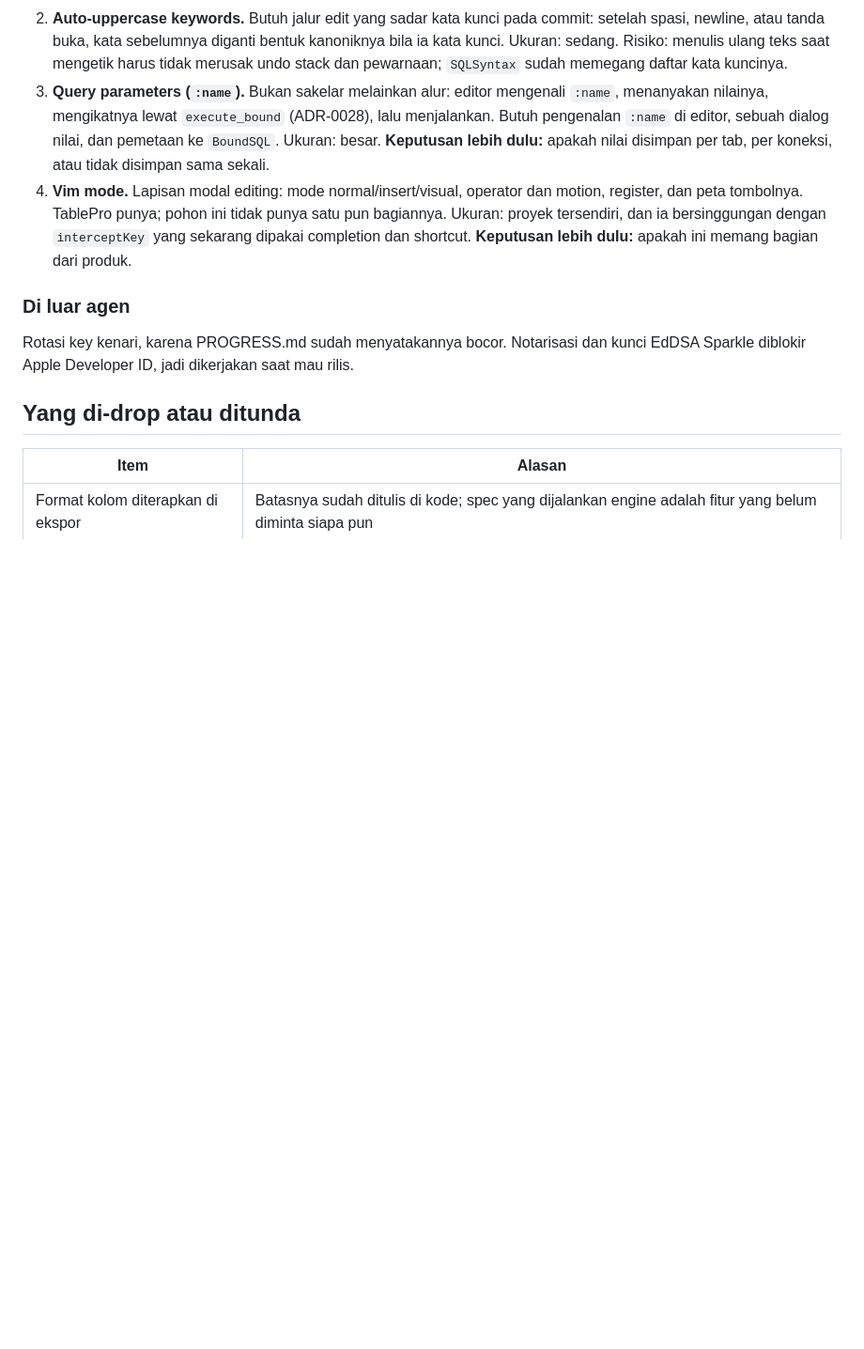
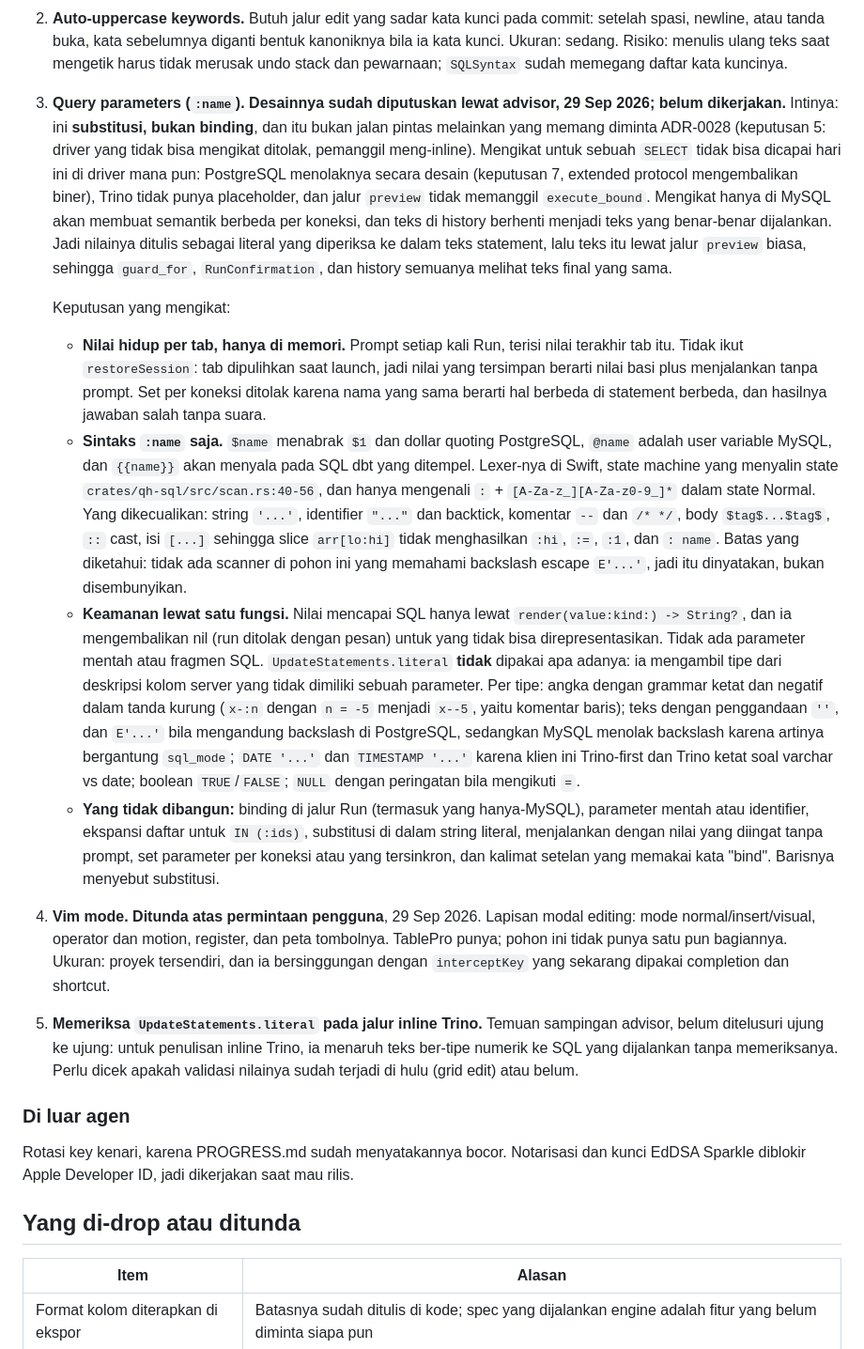
Before and after one commit to faisalcayunda/queryhive, a Markdown page: docs/architecture/remaining-work-plan.md, the part around the change. Shown at 94% size. Drawn GitHub-style; blank space fills up the shorter version.

Commit message:
docs: the :name parameter flow is substitution, and here is its design
Advisor call, recorded as a task rather than built. The frame it corrected: the row is not binding.
ADR-0028 already gives this job to the caller (decision 5, drivers that cannot bind are refused and
the caller inlines), and binding a SELECT is unreachable today on every driver: PostgreSQL refuses
by design because its extended protocol returns binary while this driver decodes text, Trino has no
placeholders at all, and the `preview` path never calls `execute_bound`. Binding on MySQL alone
would mean different semantics per connection and a history whose text is no longer what ran.

So values are written into the statement as checked literals and the result goes through the normal
preview path, which keeps the classifier, the confirmation sheet and the history all looking at the
same final text.

The decisions that bind: values live per tab in memory only and are prompted on every run, because
tabs are restored at launch and a stored value is a stale value plus a run without a prompt; the
syntax is `:name` only, lexed in Swift from the states `crates/qh-sql/src/scan.rs` already uses, with
`::`, `$tag$`, bracket slices and `:=` excluded; and every value reaches SQL through one function
that returns nil rather than a string it cannot represent, so "substituted" cannot drift into
"escaped by hand".

Vim mode is deferred at the user's request, and the advisor's side finding about
`UpdateStatements.literal` on the inline Trino path is recorded as its own task to check.

```diff
--- a/docs/architecture/remaining-work-plan.md
+++ b/docs/architecture/remaining-work-plan.md
@@ -115,14 +115,53 @@ menjanjikan sesuatu yang tidak ada.
    newline, atau tanda buka, kata sebelumnya diganti bentuk kanoniknya bila ia kata kunci. Ukuran:
    sedang. Risiko: menulis ulang teks saat mengetik harus tidak merusak undo stack dan pewarnaan;
    `SQLSyntax` sudah memegang daftar kata kuncinya.
-3. **Query parameters (`:name`).** Bukan sakelar melainkan alur: editor mengenali `:name`, menanyakan
-   nilainya, mengikatnya lewat `execute_bound` (ADR-0028), lalu menjalankan. Butuh pengenalan `:name`
-   di editor, sebuah dialog nilai, dan pemetaan ke `BoundSQL`. Ukuran: besar. **Keputusan lebih
-   dulu:** apakah nilai disimpan per tab, per koneksi, atau tidak disimpan sama sekali.
-4. **Vim mode.** Lapisan modal editing: mode normal/insert/visual, operator dan motion, register, dan
-   peta tombolnya. TablePro punya; pohon ini tidak punya satu pun bagiannya. Ukuran: proyek
-   tersendiri, dan ia bersinggungan dengan `interceptKey` yang sekarang dipakai completion dan
-   shortcut. **Keputusan lebih dulu:** apakah ini memang bagian dari produk.
+3. **Query parameters (`:name`).** **Desainnya sudah diputuskan lewat advisor, 29 Sep 2026; belum
+   dikerjakan.** Intinya: ini **substitusi, bukan binding**, dan itu bukan jalan pintas melainkan yang
+   memang diminta ADR-0028 (keputusan 5: driver yang tidak bisa mengikat ditolak, pemanggil
+   meng-inline). Mengikat untuk sebuah `SELECT` tidak bisa dicapai hari ini di driver mana pun:
+   PostgreSQL menolaknya secara desain (keputusan 7, extended protocol mengembalikan biner), Trino
+   tidak punya placeholder, dan jalur `preview` tidak memanggil `execute_bound`. Mengikat hanya di
+   MySQL akan membuat semantik berbeda per koneksi, dan teks di history berhenti menjadi teks yang
+   benar-benar dijalankan. Jadi nilainya ditulis sebagai literal yang diperiksa ke dalam teks
+   statement, lalu teks itu lewat jalur `preview` biasa, sehingga `guard_for`, `RunConfirmation`, dan
+   history semuanya melihat teks final yang sama.
+
+   Keputusan yang mengikat:
+
+   - **Nilai hidup per tab, hanya di memori.** Prompt setiap kali Run, terisi nilai terakhir tab itu.
+     Tidak ikut `restoreSession`: tab dipulihkan saat launch, jadi nilai yang tersimpan berarti nilai
+     basi plus menjalankan tanpa prompt. Set per koneksi ditolak karena nama yang sama berarti hal
+     berbeda di statement berbeda, dan hasilnya jawaban salah tanpa suara.
+   - **Sintaks `:name` saja.** `$name` menabrak `$1` dan dollar quoting PostgreSQL, `@name` adalah
+     user variable MySQL, dan `{{name}}` akan menyala pada SQL dbt yang ditempel. Lexer-nya di Swift,
+     state machine yang menyalin state `crates/qh-sql/src/scan.rs:40-56`, dan hanya mengenali `:` +
+     `[A-Za-z_][A-Za-z0-9_]*` dalam state Normal. Yang dikecualikan: string `'...'`, identifier `"..."`
+     dan backtick, komentar `--` dan `/* */`, body `$tag$...$tag$`, `::` cast, isi `[...]` sehingga
+     slice `arr[lo:hi]` tidak menghasilkan `:hi`, `:=`, `:1`, dan `: name`. Batas yang diketahui: tidak
+     ada scanner di pohon ini yang memahami backslash escape `E'...'`, jadi itu dinyatakan, bukan
+     disembunyikan.
+   - **Keamanan lewat satu fungsi.** Nilai mencapai SQL hanya lewat `render(value:kind:) -> String?`,
+     dan ia mengembalikan nil (run ditolak dengan pesan) untuk yang tidak bisa direpresentasikan.
+     Tidak ada parameter mentah atau fragmen SQL. `UpdateStatements.literal` **tidak** dipakai apa
+     adanya: ia mengambil tipe dari deskripsi kolom server yang tidak dimiliki sebuah parameter. Per
+     tipe: angka dengan grammar ketat dan negatif dalam tanda kurung (`x-:n` dengan `n = -5` menjadi
+     `x--5`, yaitu komentar baris); teks dengan penggandaan `''`, dan `E'...'` bila mengandung
+     backslash di PostgreSQL, sedangkan MySQL menolak backslash karena artinya bergantung `sql_mode`;
+     `DATE '...'` dan `TIMESTAMP '...'` karena klien ini Trino-first dan Trino ketat soal varchar vs
+     date; boolean `TRUE`/`FALSE`; `NULL` dengan peringatan bila mengikuti `=`.
+   - **Yang tidak dibangun:** binding di jalur Run (termasuk yang hanya-MySQL), parameter mentah atau
+     identifier, ekspansi daftar untuk `IN (:ids)`, substitusi di dalam string literal, menjalankan
+     dengan nilai yang diingat tanpa prompt, set parameter per koneksi atau yang tersinkron, dan
+     kalimat setelan yang memakai kata "bind". Barisnya menyebut substitusi.
+4. **Vim mode.** **Ditunda atas permintaan pengguna**, 29 Sep 2026. Lapisan modal editing: mode
+   normal/insert/visual, operator dan motion, register, dan peta tombolnya. TablePro punya; pohon ini
+   tidak punya satu pun bagiannya. Ukuran: proyek tersendiri, dan ia bersinggungan dengan
+   `interceptKey` yang sekarang dipakai completion dan shortcut.
+
+5. **Memeriksa `UpdateStatements.literal` pada jalur inline Trino.** Temuan sampingan advisor, belum
+   ditelusuri ujung ke ujung: untuk penulisan inline Trino, ia menaruh teks ber-tipe numerik ke SQL
+   yang dijalankan tanpa memeriksanya. Perlu dicek apakah validasi nilainya sudah terjadi di hulu
+   (grid edit) atau belum.
 
 ### Di luar agen
 
```
